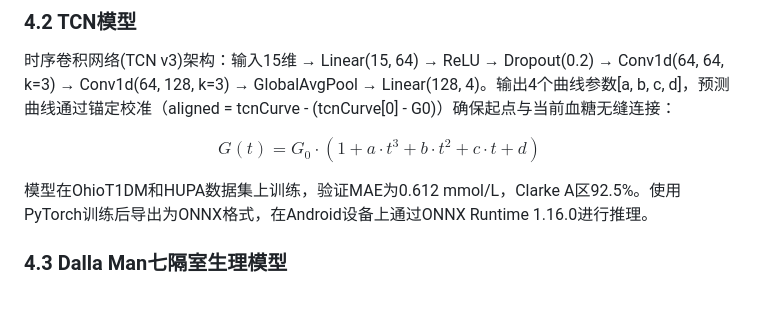
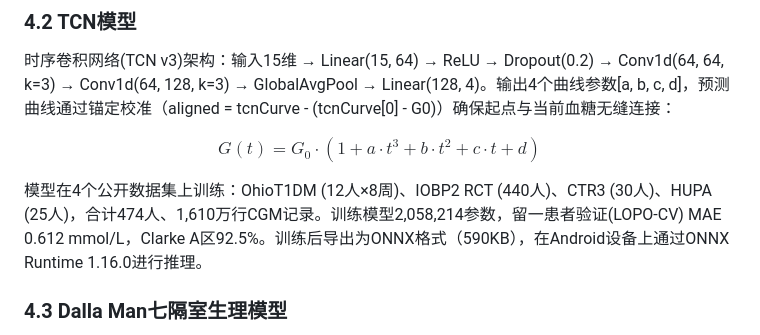
Before and after one commit to jiang213658168/TangDun, a Markdown page: docs/paper_tangdun.md, the part around the change. Rendered like a GitHub page; blank space fills up the shorter version.

```diff
--- a/docs/paper_tangdun.md
+++ b/docs/paper_tangdun.md
@@ -104,7 +104,7 @@ ONNX Runtime[7]在移动设备上提供了高效的神经网络推理。xDrip+[8
 
 $$G(t) = G_0 \cdot (1 + a \cdot t^3 + b \cdot t^2 + c \cdot t + d)$$
 
-模型在OhioT1DM和HUPA数据集上训练，验证MAE为0.612 mmol/L，Clarke A区92.5%。使用PyTorch训练后导出为ONNX格式，在Android设备上通过ONNX Runtime 1.16.0进行推理。
+模型在4个公开数据集上训练：OhioT1DM (12人×8周)、IOBP2 RCT (440人)、CTR3 (30人)、HUPA (25人)，合计474人、1,610万行CGM记录。训练模型2,058,214参数，留一患者验证(LOPO-CV) MAE 0.612 mmol/L，Clarke A区92.5%。训练后导出为ONNX格式（590KB），在Android设备上通过ONNX Runtime 1.16.0进行推理。
 
 ### 4.3 Dalla Man七隔室生理模型
 
```
Also changed, not shown: DEVELOPER_GUIDE.md (+5 -4 lines), docs/graduate_thesis.md (+10 -6 lines).
